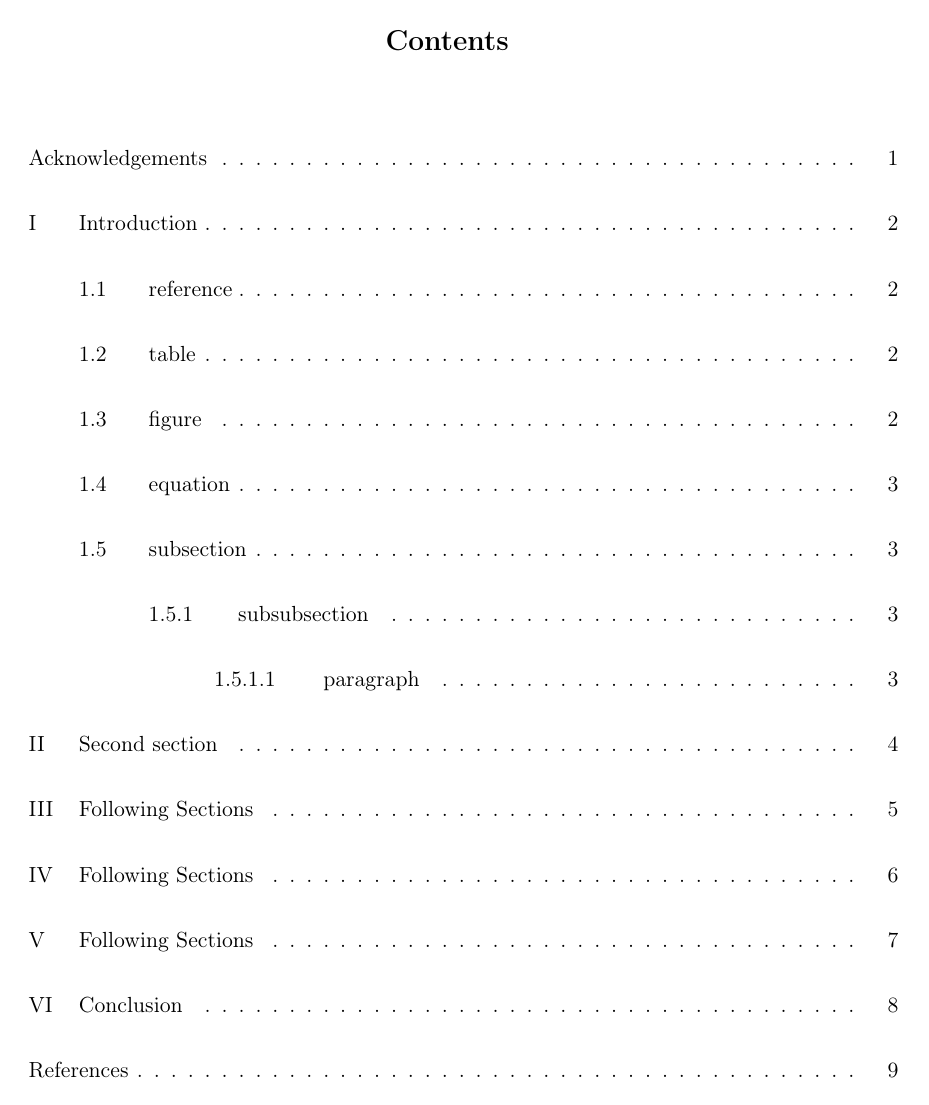
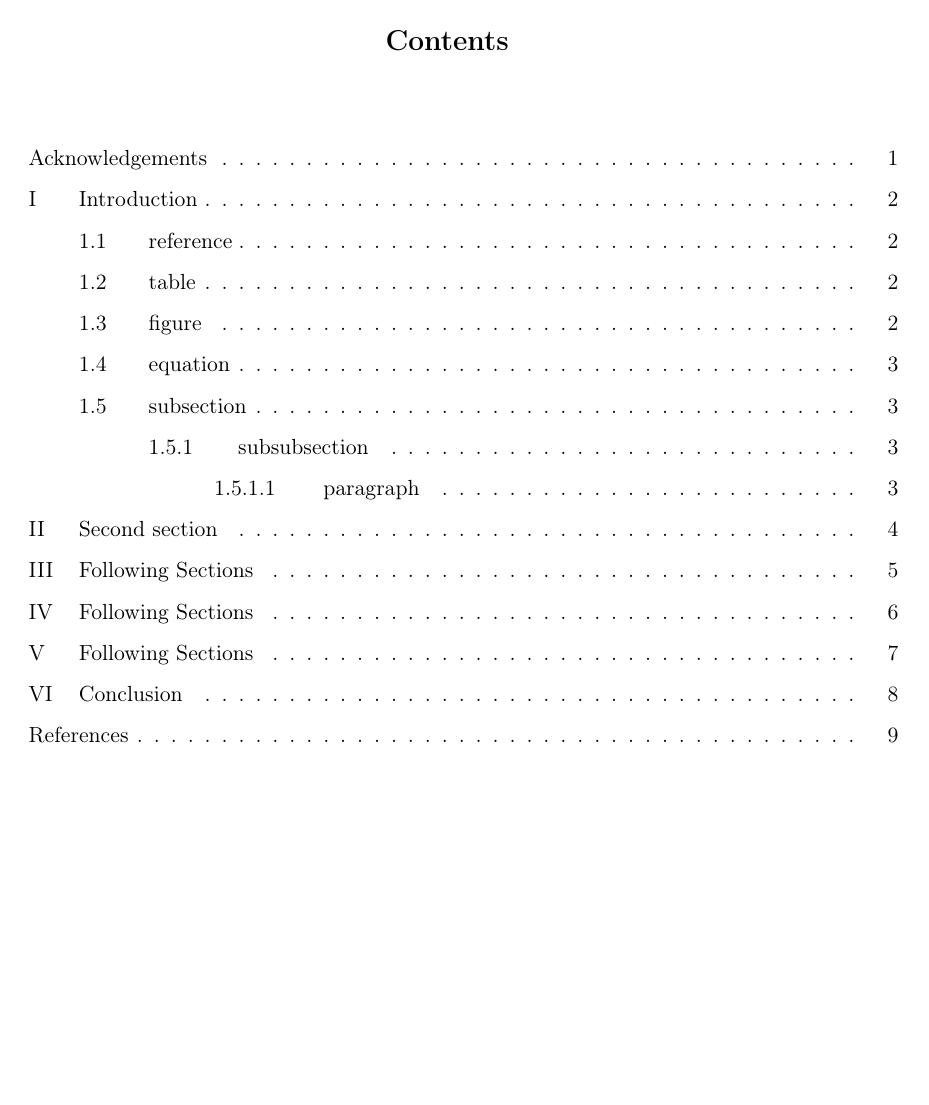
Before and after one commit to lee-do-young/unist-hci-thesis-latex-template, a LaTeX document (main.tex): page 5 of 17. Compiled offline with pdfLaTeX.

Commit message:
spacing updates (list of contenst,table,figure)

```diff
--- a/main.tex
+++ b/main.tex
@@ -41,12 +41,14 @@
 \setcounter{secnumdepth}{4}
 \setcounter{tocdepth}{4}
 
-\renewcommand\cftsecafterpnum{\vskip15pt}
-\renewcommand\cftsubsecafterpnum{\vskip15pt}
-\renewcommand\cftsubsubsecafterpnum{\vskip15pt}
-\renewcommand\cftparaafterpnum{\vskip15pt}
-\renewcommand\cftfigafterpnum{\vskip15pt}
-\renewcommand\cfttabafterpnum{\vskip15pt}
+\newcommand\Spacing{3pt}
+\renewcommand\cftsecafterpnum{\vskip \Spacing}
+\renewcommand\cftsubsecafterpnum{\vskip \Spacing}
+\renewcommand\cftsubsubsecafterpnum{\vskip \Spacing}
+\renewcommand\cftparaafterpnum{\vskip \Spacing}
+
+\renewcommand\cftfigafterpnum{\vskip \Spacing}
+\renewcommand\cfttabafterpnum{\vskip \Spacing}
 
 \renewcommand{\thesection}{\Roman{section}}
 \renewcommand{\thesubsection}{\arabic{section}.\arabic{subsection}}
```
Also changed, not shown: 1 other file.
